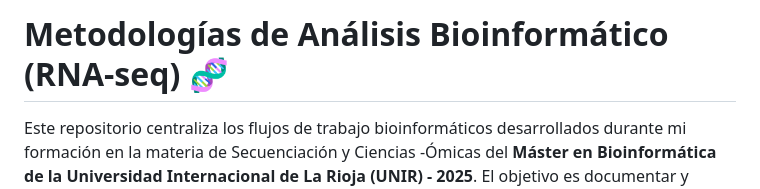
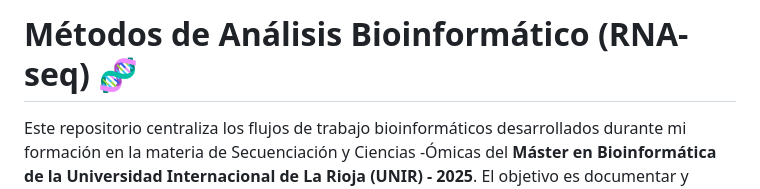
Before and after one commit to obatista0115/Metodo-RNA-seq, a Markdown page: README.md, the part around the change. Rendered like a GitHub page.

```diff
--- a/README.md
+++ b/README.md
@@ -1,4 +1,4 @@
-# Metodologías de Análisis Bioinformático (RNA-seq) 🧬
+# Métodos de Análisis Bioinformático (RNA-seq) 🧬
 
 Este repositorio centraliza los flujos de trabajo bioinformáticos desarrollados durante mi formación en la materia de Secuenciación y Ciencias -Ómicas del **Máster en Bioinformática de la Universidad Internacional de La Rioja (UNIR) - 2025**. El objetivo es documentar y compartir pipelines estandarizados para el estudio del transcriptoma, desde el procesamiento de lecturas crudas hasta la interpretación biológica avanzada.
 
```
